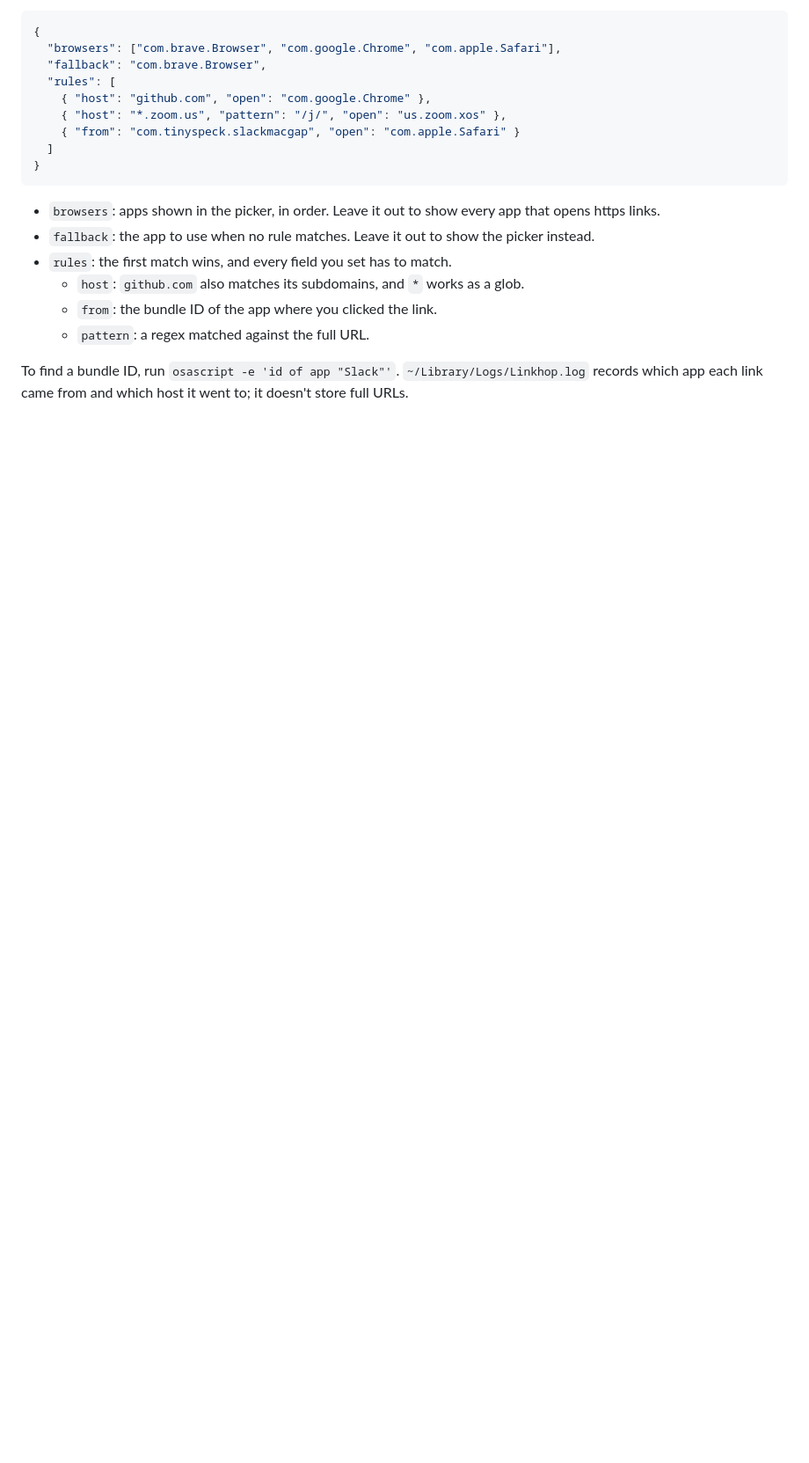
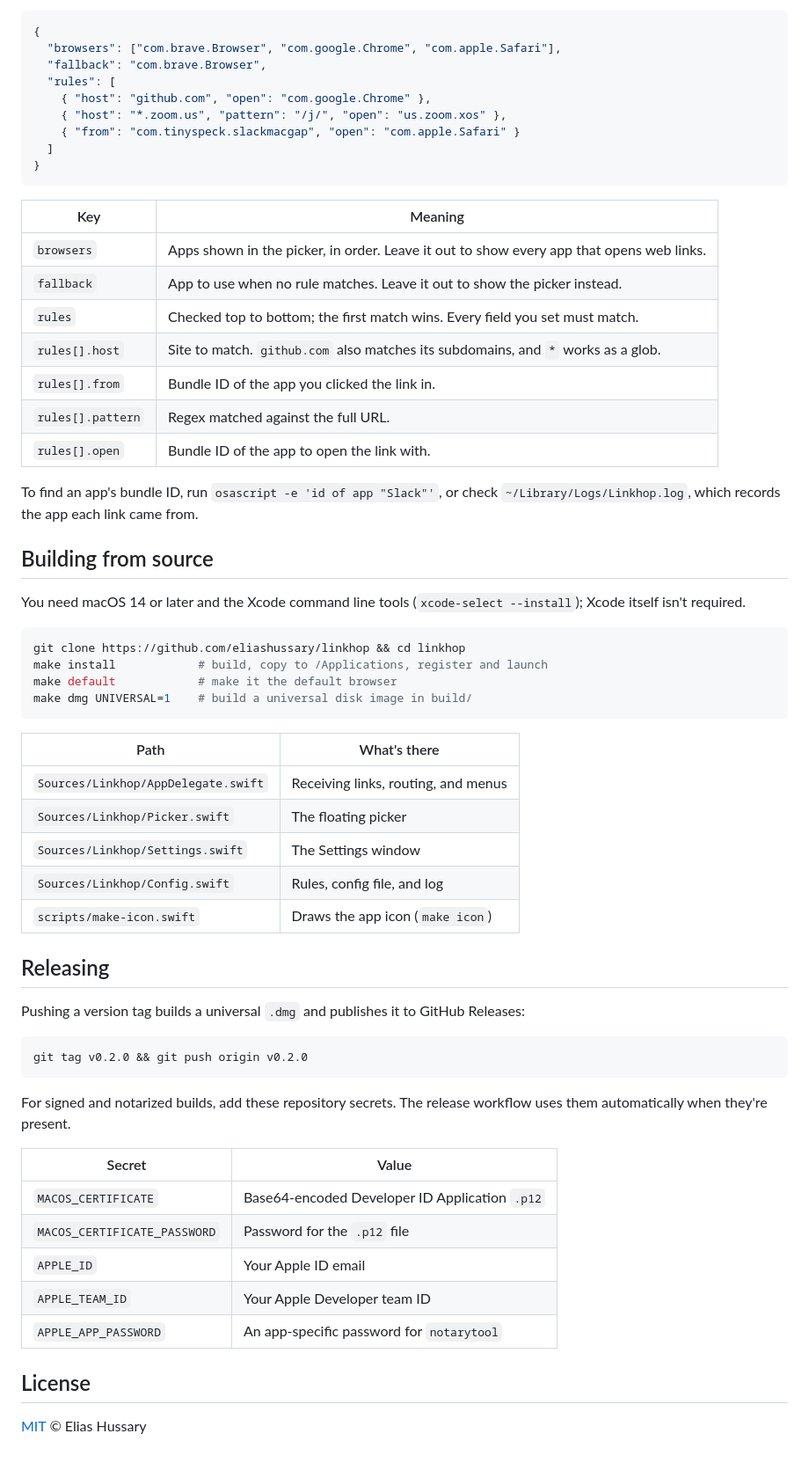
Before and after one commit to eliashussary/linkhop, a Markdown page: README.md, the part around one of its changes. Shown at 88% size. GitHub-like rendering; blank space fills up the shorter version.

````diff
--- a/README.md
+++ b/README.md
@@ -38,11 +78,55 @@ Hold `⌥` while clicking a link to always get the picker, skipping rules.
 }
 ```
 
-- `browsers`: apps shown in the picker, in order. Leave it out to show every app that opens https links.
-- `fallback`: the app to use when no rule matches. Leave it out to show the picker instead.
-- `rules`: the first match wins, and every field you set has to match.
-  - `host`: `github.com` also matches its subdomains, and `*` works as a glob.
-  - `from`: the bundle ID of the app where you clicked the link.
-  - `pattern`: a regex matched against the full URL.
+| Key | Meaning |
+| --- | --- |
+| `browsers` | Apps shown in the picker, in order. Leave it out to show every app that opens web links. |
+| `fallback` | App to use when no rule matches. Leave it out to show the picker instead. |
+| `rules` | Checked top to bottom; the first match wins. Every field you set must match. |
+| `rules[].host` | Site to match. `github.com` also matches its subdomains, and `*` works as a glob. |
+| `rules[].from` | Bundle ID of the app you clicked the link in. |
+| `rules[].pattern` | Regex matched against the full URL. |
+| `rules[].open` | Bundle ID of the app to open the link with. |
 
-To find a bundle ID, run `osascript -e 'id of app "Slack"'`. `~/Library/Logs/Linkhop.log` records which app each link came from and which host it went to; it doesn't store full URLs.
+To find an app's bundle ID, run `osascript -e 'id of app "Slack"'`, or check `~/Library/Logs/Linkhop.log`, which records the app each link came from.
+
+## Building from source
+
+You need macOS 14 or later and the Xcode command line tools (`xcode-select --install`); Xcode itself isn't required.
+
+```sh
+git clone https://github.com/eliashussary/linkhop && cd linkhop
+make install            # build, copy to /Applications, register and launch
+make default            # make it the default browser
+make dmg UNIVERSAL=1    # build a universal disk image in build/
+```
+
+| Path | What's there |
+| --- | --- |
+| `Sources/Linkhop/AppDelegate.swift` | Receiving links, routing, and menus |
+| `Sources/Linkhop/Picker.swift` | The floating picker |
+| `Sources/Linkhop/Settings.swift` | The Settings window |
+| `Sources/Linkhop/Config.swift` | Rules, config file, and log |
+| `scripts/make-icon.swift` | Draws the app icon (`make icon`) |
+
+## Releasing
+
+Pushing a version tag builds a universal `.dmg` and publishes it to GitHub Releases:
+
+```sh
+git tag v0.2.0 && git push origin v0.2.0
+```
+
+For signed and notarized builds, add these repository secrets. The release workflow uses them automatically when they're present.
+
+| Secret | Value |
+| --- | --- |
+| `MACOS_CERTIFICATE` | Base64-encoded Developer ID Application `.p12` |
+| `MACOS_CERTIFICATE_PASSWORD` | Password for the `.p12` file |
+| `APPLE_ID` | Your Apple ID email |
+| `APPLE_TEAM_ID` | Your Apple Developer team ID |
+| `APPLE_APP_PASSWORD` | An app-specific password for `notarytool` |
+
+## License
+
+[MIT](LICENSE) © Elias Hussary
````
Also changed, not shown: other parts of README.md (+54 -14 lines), .github/assets/icon.png (added), 4 other files.
